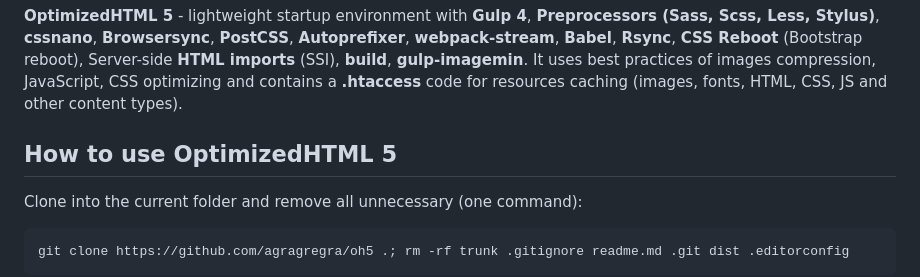
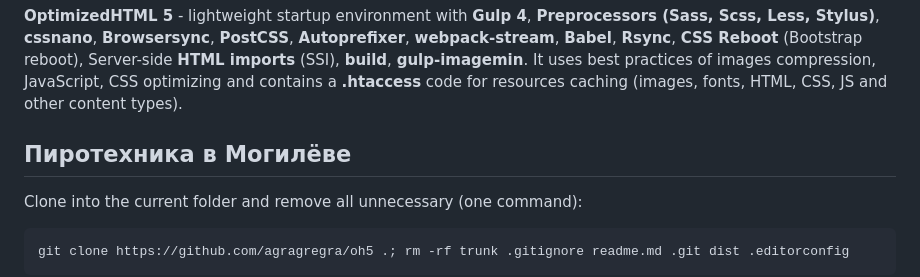
Before and after one commit to Leon3854/fireworksShop, a Markdown page: readme.md, the part around the change. GitHub-like rendering.

Commit message:
descriptions works

```diff
--- a/readme.md
+++ b/readme.md
@@ -7,7 +7,7 @@
 
 <p><strong>OptimizedHTML 5</strong> - lightweight startup environment with <strong>Gulp 4</strong>, <strong>Preprocessors (Sass, Scss, Less, Stylus)</strong>, <strong>cssnano</strong>, <strong>Browsersync</strong>, <strong>PostCSS</strong>, <strong>Autoprefixer</strong>, <strong>webpack-stream</strong>, <strong>Babel</strong>, <strong>Rsync</strong>, <strong>CSS Reboot</strong> (Bootstrap reboot), Server-side <strong>HTML imports</strong> (SSI), <strong>build</strong>, <strong>gulp-imagemin</strong>. It uses best practices of images compression, JavaScript, CSS optimizing and contains a <strong>.htaccess</strong> code for resources caching (images, fonts, HTML, CSS, JS and other content types).</p>
 
-<h2>How to use OptimizedHTML 5</h2>
+<h2>Пиротехника в Могилёве</h2>
 
 <p>Clone into the current folder and remove all unnecessary (one command):</p>
 
```
